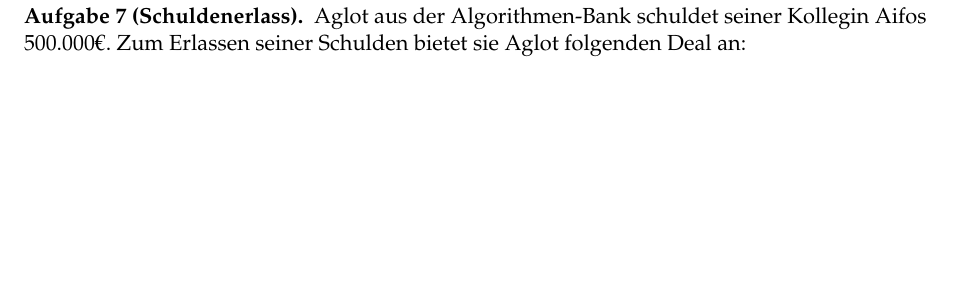
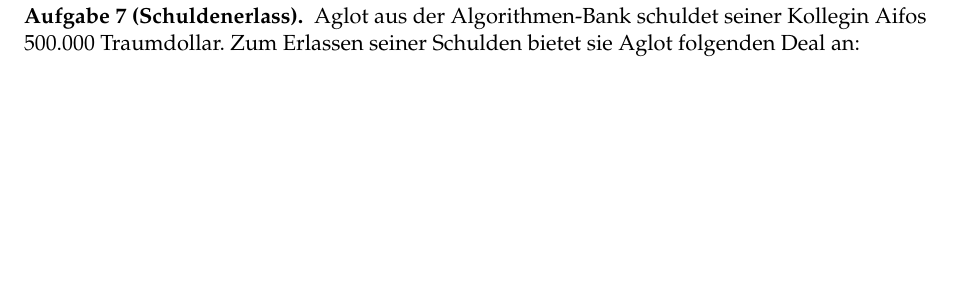
Before and after one commit to goethe-tcs/algo1-exercises, a LaTeX document (greedyalgorithms-wochenplan.tex): part of page 3 of 4, cut so that both start at the same text. Compiled offline with pdfLaTeX.

Commit message:
traumdollar

```diff
--- a/greedyalgorithms-wochenplan.tex
+++ b/greedyalgorithms-wochenplan.tex
@@ -132,7 +132,7 @@ Lies E Kapitel 4 und schau die Videos der Woche.
 \end{aufgabe}
 
 \begin{aufgabe}[Schuldenerlass]
-    Aglot aus der Algorithmen-Bank schuldet seiner Kollegin Aifos 500.000€. Zum Erlassen seiner Schulden bietet sie Aglot folgenden Deal an:
+    Aglot aus der Algorithmen-Bank schuldet seiner Kollegin Aifos 500.000 Traumdollar. Zum Erlassen seiner Schulden bietet sie Aglot folgenden Deal an:
 
     In einem blickdichten Beutel befindet sich eine Murmel, die entweder rot oder blau ist.
     Aglot kennt die Farbe der Murmel nicht, er weiß lediglich, dass beide Farben mit gleicher Wahrscheinlichkeit auftreten.
```
